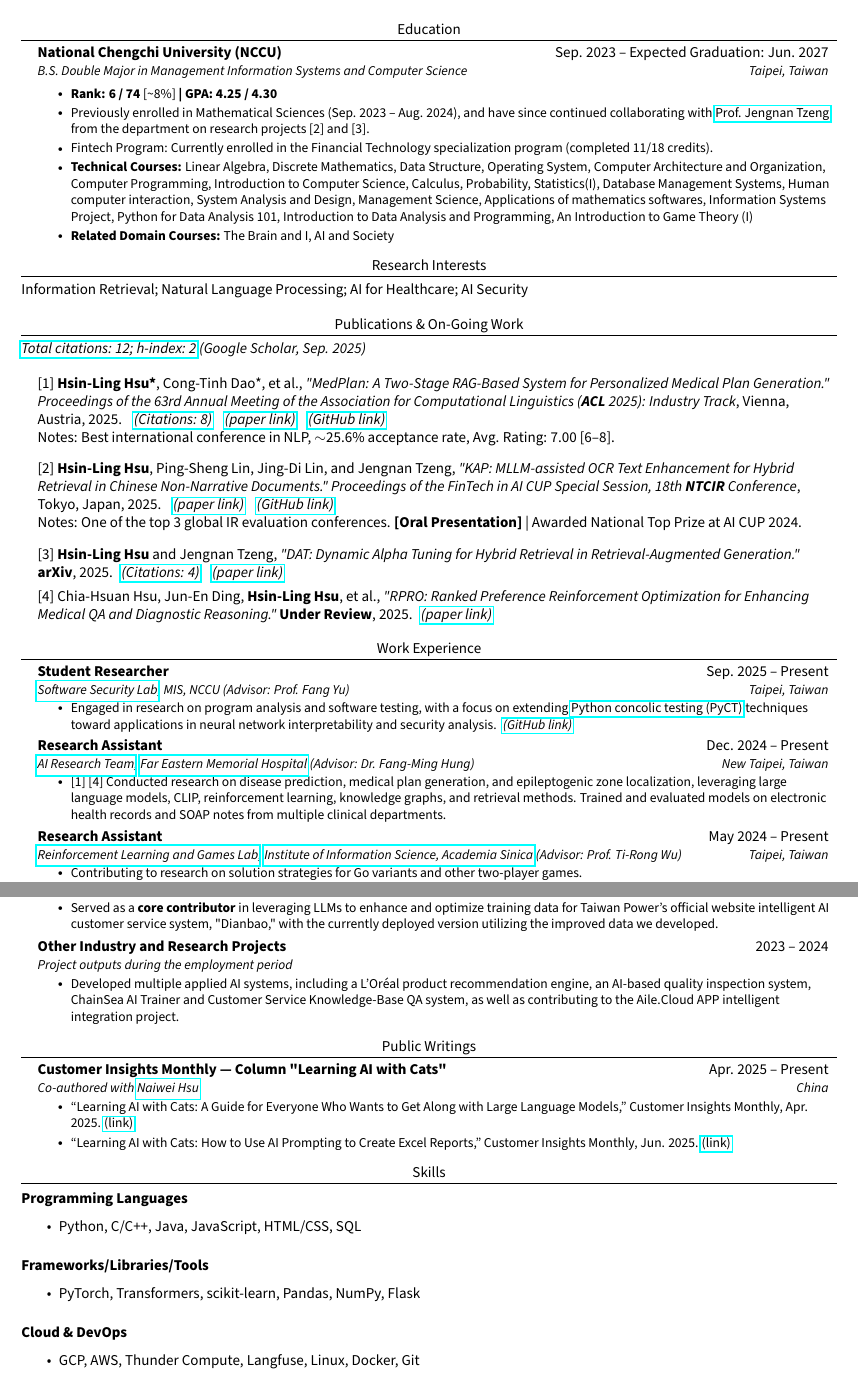
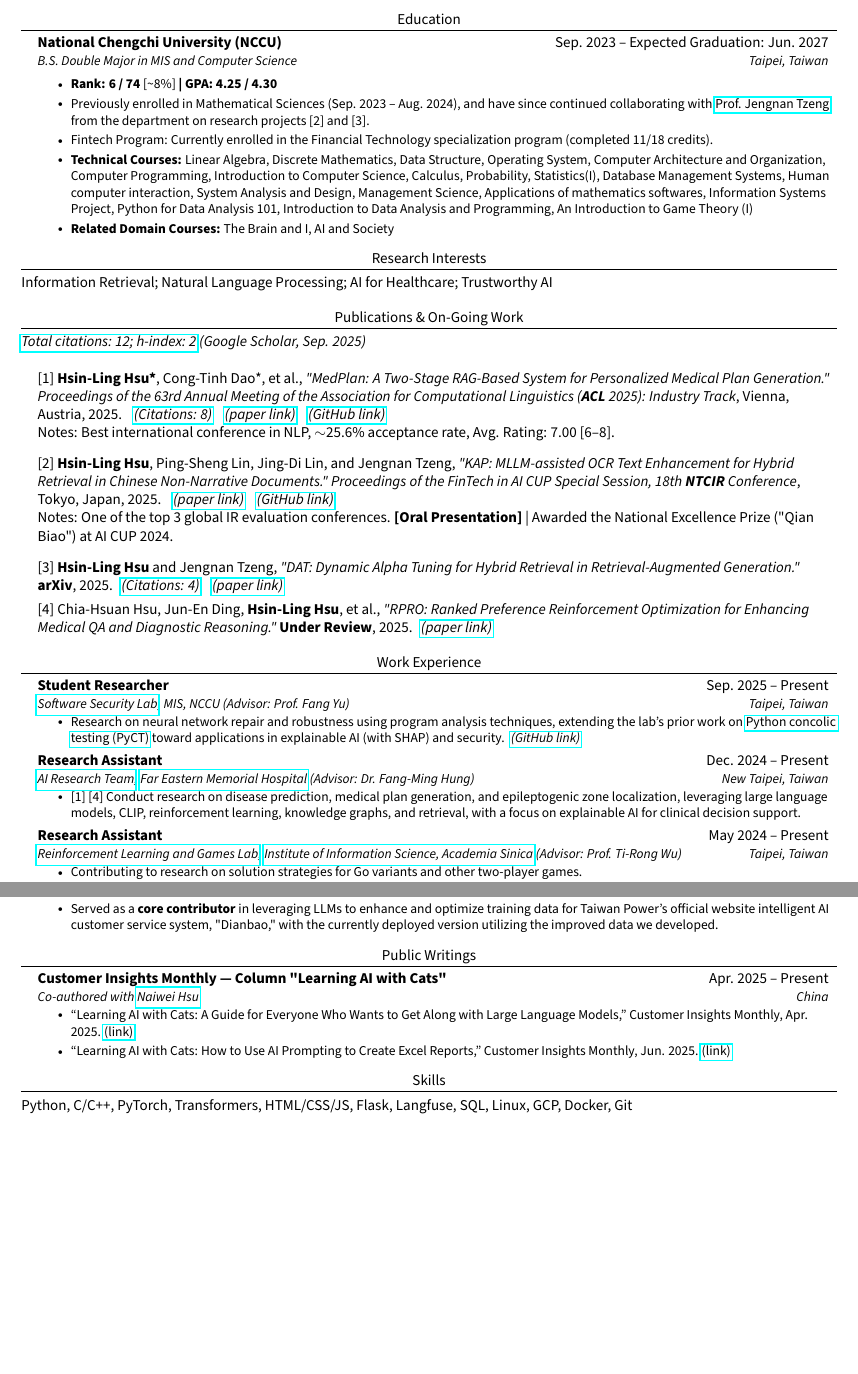
Before and after one commit to JustinHsu1019/JustinHsu1019.github.io, a LaTeX CV (cv/main.tex): two parts of pages 1 and 3 of 3, joined at a grey line, cut so that both start at the same text, the shorter picture padded with empty space. Compiled offline with pdfLaTeX.

Commit message:
update cv

```diff
--- a/cv/main.tex
+++ b/cv/main.tex
@@ -101,12 +101,12 @@
 \end{center}
 
 %-----------EDUCATION-----------
-\vspace{-2pt}
+\vspace{-15pt}
 \section{Education}
   \resumeSubHeadingListStart
       \resumeSubheading
       {National Chengchi University (NCCU)}{Sep. 2023 – Expected Graduation: Jun. 2027}
-      {B.S. Double Major in Management Information Systems and Computer Science}{Taipei, Taiwan}
+      {B.S. Double Major in MIS and Computer Science}{Taipei, Taiwan}
       \resumeItemListStart
       \vspace{0.3em}
         \resumeItem{\textbf{Rank: 6 / 74} [\textasciitilde8\%] \textbf{| GPA: 4.25 / 4.30}}
@@ -119,7 +119,7 @@
 
 %-----------RESEARCH INTERESTS-----------
 \section{Research Interests}
-Information Retrieval; Natural Language Processing; AI for Healthcare; AI Security
+Information Retrieval; Natural Language Processing; AI for Healthcare; Trustworthy AI
 
 %-----------PUBLICATIONS & ON-GOING WORK-----------
 \section{Publications \& On-Going Work}
@@ -140,8 +140,7 @@ Information Retrieval; Natural Language Processing; AI for Healthcare; AI Securi
     {[2] \textbf{Hsin-Ling Hsu}, Ping-Sheng Lin, Jing-Di Lin, and Jengnan Tzeng,
     \textit{"KAP: MLLM-assisted OCR Text Enhancement for Hybrid Retrieval in Chinese Non-Narrative Documents."}
     \textit{Proceedings of the FinTech in AI CUP Special Session, 18th \textbf{NTCIR} Conference}, Tokyo, Japan, 2025.} \hspace{0.2cm}\href{https://research.nii.ac.jp/ntcir/workshop/OnlineProceedings18/pdf/ai_cup/01-AICUP-AICUP-HsuH.pdf}{\textit{(paper link)}}\hspace{0.3cm}\href{https://github.com/JustinHsu1019/KAP}{\textit{(GitHub link)}} \\
-    Notes: One of the top 3 global IR evaluation conferences. \textbf{[Oral Presentation]} | Awarded National Top Prize at AI CUP 2024.
-
+    Notes: One of the top 3 global IR evaluation conferences. \textbf{[Oral Presentation]} | Awarded the National Excellence Prize ("Qian Biao") at AI CUP 2024.
 
     \vspace{5pt}
 
@@ -160,7 +159,7 @@ Information Retrieval; Natural Language Processing; AI for Healthcare; AI Securi
       {Student Researcher}{Sep. 2025 -- Present}
       {\href{http://soslab.nccu.edu.tw/Welcome.html}{Software Security Lab}, MIS, NCCU (Advisor: Prof. Fang Yu)}{Taipei, Taiwan}
       \resumeItemListStart
-        \resumeItem{Engaged in research on program analysis and software testing, with a focus on extending \href{https://dl.acm.org/doi/10.1007/978-3-030-89051-3_3}{Python concolic testing (PyCT)} techniques toward applications in neural network interpretability and security analysis.\hspace{0.15cm}\href{https://github.com/JustinHsu1019/PyCT_Quantization_Simplification}{\textit{(GitHub link)}}}
+        \resumeItem{Research on neural network repair and robustness using program analysis techniques, extending the lab’s prior work on \href{https://dl.acm.org/doi/10.1007/978-3-030-89051-3_3}{Python concolic testing (PyCT)} toward applications in explainable AI (with SHAP) and security.\hspace{0.15cm}\href{https://github.com/JustinHsu1019/PyCT_Quantization_Simplification}{\textit{(GitHub link)}}}
       \resumeItemListEnd
 
     \resumeSubheading
@@ -168,7 +167,7 @@ Information Retrieval; Natural Language Processing; AI for Healthcare; AI Securi
       {\href{https://femhai.vercel.app/}{AI Research Team}, \href{https://www.femh.org.tw/mainpage_en/Introduction.aspx}{Far Eastern Memorial Hospital} (Advisor: Dr. Fang-Ming Hung)}{New Taipei, Taiwan}
       \resumeItemListStart
         % \resumeItem{}
-        \resumeItem{[1] [4] Conducted research on disease prediction, medical plan generation, and epileptogenic zone localization, leveraging large language models, CLIP, reinforcement learning, knowledge graphs, and retrieval methods. Trained and evaluated models on electronic health records and SOAP notes from multiple clinical departments.}
+        \resumeItem{[1] [4] Conduct research on disease prediction, medical plan generation, and epileptogenic zone localization, leveraging large language models, CLIP, reinforcement learning, knowledge graphs, and retrieval, with a focus on explainable AI for clinical decision support.}
       \resumeItemListEnd
 
     \resumeSubheading
@@ -293,13 +291,6 @@ Information Retrieval; Natural Language Processing; AI for Healthcare; AI Securi
       \resumeItemListStart
         \resumeItem{Served as a \textbf{core contributor} in leveraging LLMs to enhance and optimize training data for Taiwan Power's official website intelligent AI customer service system, "Dianbao," with the currently deployed version utilizing the improved data we developed.}
       \resumeItemListEnd
-
-    \resumeSubheading
-      {Other Industry and Research Projects}{2023 -- 2024}
-      {Project outputs during the employment period}{}
-      \resumeItemListStart
-        \resumeItem{Developed multiple applied AI systems, including a L'Oréal product recommendation engine, an AI-based quality inspection system, ChainSea AI Trainer and Customer Service Knowledge-Base QA system, as well as contributing to the Aile.Cloud APP intelligent integration project.}
-      \resumeItemListEnd
   \resumeSubHeadingListEnd
 
 %-----------PUBLIC WRITINGS-----------
@@ -316,17 +307,7 @@ Information Retrieval; Natural Language Processing; AI for Healthcare; AI Securi
 
 %-----------SKILLS-----------
 \section*{Skills}
-\subsubsection*{Programming Languages}
-\begin{itemize}
-  \item Python, C/C++, Java, JavaScript, HTML/CSS, SQL
-\end{itemize}
-\subsubsection*{Frameworks/Libraries/Tools}
-\begin{itemize}
-  \item PyTorch, Transformers, scikit-learn, Pandas, NumPy, Flask
-\end{itemize}
-\subsubsection*{Cloud \& DevOps}
-\begin{itemize}
-  \item GCP, AWS, Thunder Compute, Langfuse, Linux, Docker, Git
-\end{itemize}
+
+Python, C/C++, PyTorch, Transformers, HTML/CSS/JS, Flask, Langfuse, SQL, Linux, GCP, Docker, Git
 
 \end{document}
```
Also changed, not shown: cv/CV.pdf, cv/CV_2p.pdf (added), cv/main.tex (15 more changed lines).
